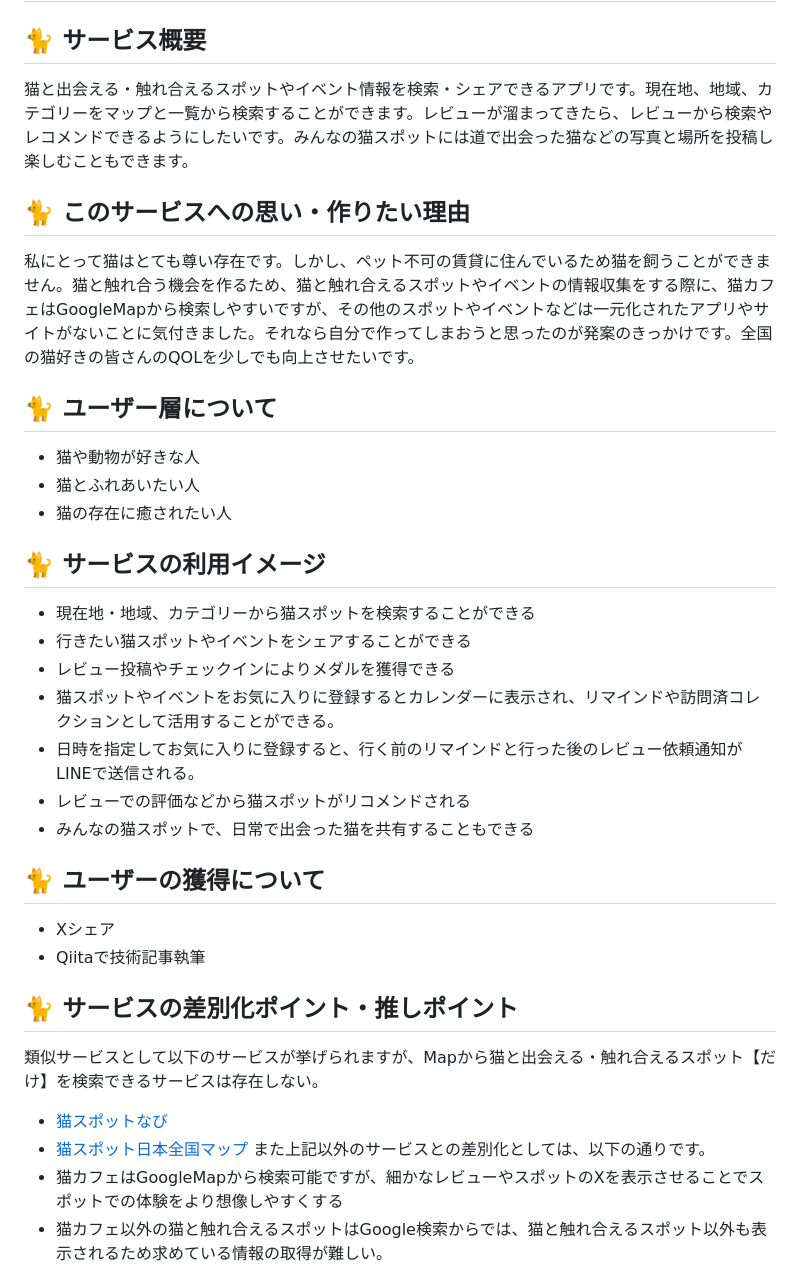
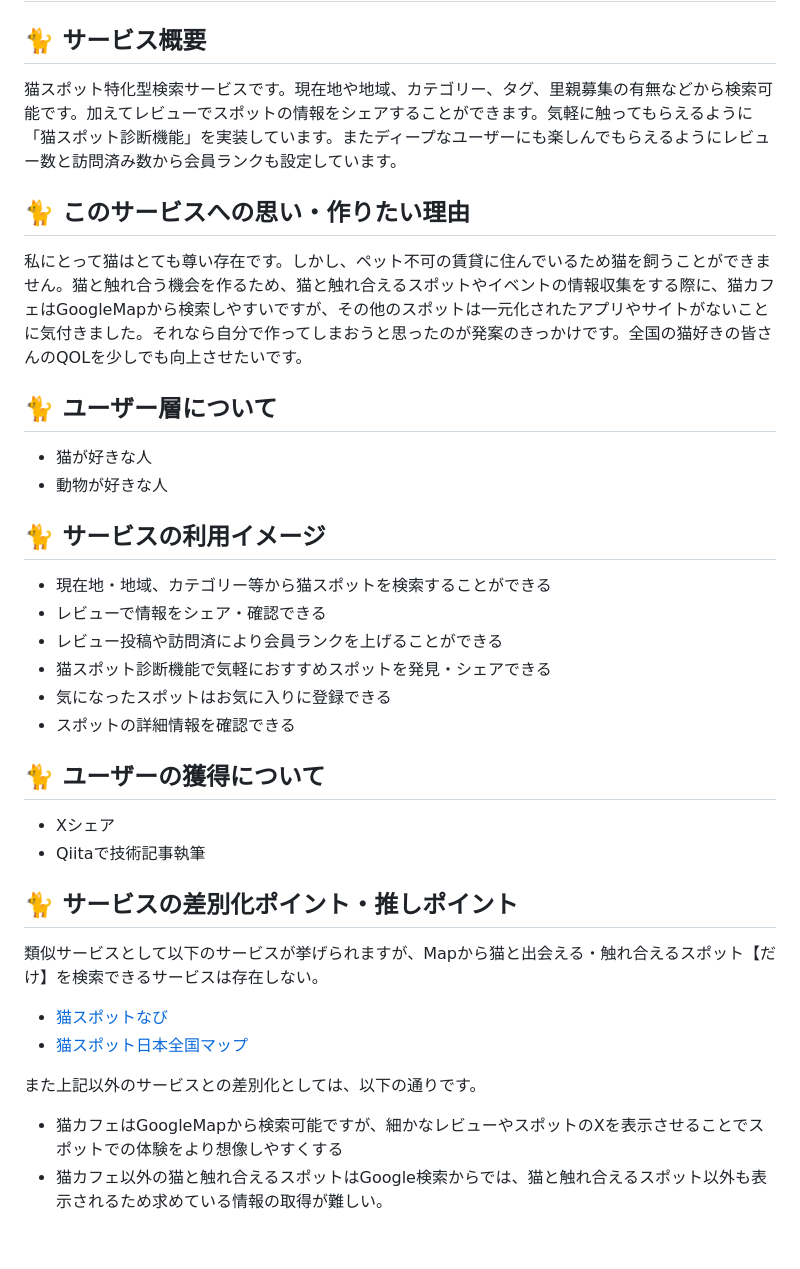
Before and after one commit to chapchon819/nekospot, a Markdown page: README.md, the part around the change printed below. Drawn GitHub-style; blank space fills up the shorter version.

```diff
--- a/README.md
+++ b/README.md
@@ -1,20 +1,18 @@
 ## 🐈 アプリ名：NekoSpot
 ## 🐈 サービス概要
-猫と出会える・触れ合えるスポットやイベント情報を検索・シェアできるアプリです。現在地、地域、カテゴリーをマップと一覧から検索することができます。レビューが溜まってきたら、レビューから検索やレコメンドできるようにしたいです。みんなの猫スポットには道で出会った猫などの写真と場所を投稿し楽しむこともできます。
+猫スポット特化型検索サービスです。現在地や地域、カテゴリー、タグ、里親募集の有無などから検索可能です。加えてレビューでスポットの情報をシェアすることができます。気軽に触ってもらえるように「猫スポット診断機能」を実装しています。またディープなユーザーにも楽しんでもらえるようにレビュー数と訪問済み数から会員ランクも設定しています。
 ## 🐈 このサービスへの思い・作りたい理由
-私にとって猫はとても尊い存在です。しかし、ペット不可の賃貸に住んでいるため猫を飼うことができません。猫と触れ合う機会を作るため、猫と触れ合えるスポットやイベントの情報収集をする際に、猫カフェはGoogleMapから検索しやすいですが、その他のスポットやイベントなどは一元化されたアプリやサイトがないことに気付きました。それなら自分で作ってしまおうと思ったのが発案のきっかけです。全国の猫好きの皆さんのQOLを少しでも向上させたいです。
+私にとって猫はとても尊い存在です。しかし、ペット不可の賃貸に住んでいるため猫を飼うことができません。猫と触れ合う機会を作るため、猫と触れ合えるスポットやイベントの情報収集をする際に、猫カフェはGoogleMapから検索しやすいですが、その他のスポットは一元化されたアプリやサイトがないことに気付きました。それなら自分で作ってしまおうと思ったのが発案のきっかけです。全国の猫好きの皆さんのQOLを少しでも向上させたいです。
 ## 🐈 ユーザー層について
-- 猫や動物が好きな人
-- 猫とふれあいたい人
-- 猫の存在に癒されたい人
+- 猫が好きな人
+- 動物が好きな人
 ## 🐈 サービスの利用イメージ
-- 現在地・地域、カテゴリーから猫スポットを検索することができる
-- 行きたい猫スポットやイベントをシェアすることができる
-- レビュー投稿やチェックインによりメダルを獲得できる
-- 猫スポットやイベントをお気に入りに登録するとカレンダーに表示され、リマインドや訪問済コレクションとして活用することができる。
-- 日時を指定してお気に入りに登録すると、行く前のリマインドと行った後のレビュー依頼通知がLINEで送信される。
-- レビューでの評価などから猫スポットがリコメンドされる
-- みんなの猫スポットで、日常で出会った猫を共有することもできる
+- 現在地・地域、カテゴリー等から猫スポットを検索することができる
+- レビューで情報をシェア・確認できる
+- レビュー投稿や訪問済により会員ランクを上げることができる
+- 猫スポット診断機能で気軽におすすめスポットを発見・シェアできる
+- 気になったスポットはお気に入りに登録できる
+- スポットの詳細情報を確認できる
 ## 🐈 ユーザーの獲得について
 - Xシェア
 - Qiitaで技術記事執筆
@@ -22,6 +20,8 @@
 類似サービスとして以下のサービスが挙げられますが、Mapから猫と出会える・触れ合えるスポット【だけ】を検索できるサービスは存在しない。
 - [猫スポットなび](https://nekospot.com/)
 - [猫スポット日本全国マップ](https://nekospot.info/)
+
+
 また上記以外のサービスとの差別化としては、以下の通りです。
 - 猫カフェはGoogleMapから検索可能ですが、細かなレビューやスポットのXを表示させることでスポットでの体験をより想像しやすくする
 - 猫カフェ以外の猫と触れ合えるスポットはGoogle検索からでは、猫と触れ合えるスポット以外も表示されるため求めている情報の取得が難しい。
```
Also changed, not shown: other parts of README.md (+13 -27 lines).
